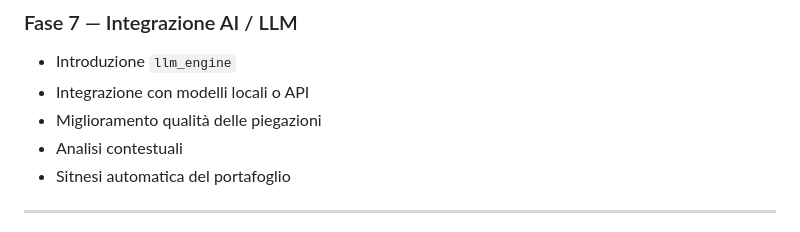
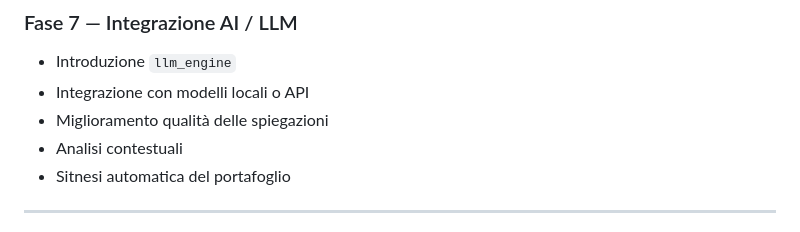
Before and after one commit to profVitolo/FinanziAI, a Markdown page: README.md, the part around one of its changes. Rendered like a GitHub page.

```diff
--- a/README.md
+++ b/README.md
@@ -542,7 +542,7 @@ Garantire coerenza, aggiornamento e manutenzione dei dati prima dell'introduzion
 ### Fase 7 — Integrazione AI / LLM
 - Introduzione `llm_engine`
 - Integrazione con modelli locali o API
-- Miglioramento qualità delle piegazioni
+- Miglioramento qualità delle spiegazioni
 - Analisi contestuali
 - Sitnesi automatica del portafoglio
 
```
Also changed, not shown: other parts of README.md (+6 -6 lines).
